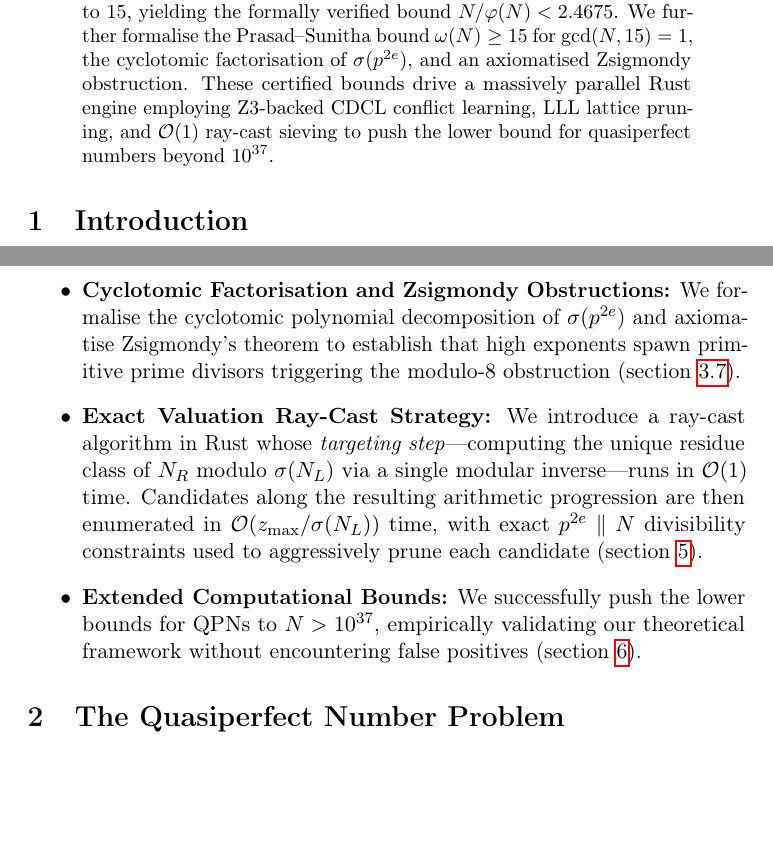
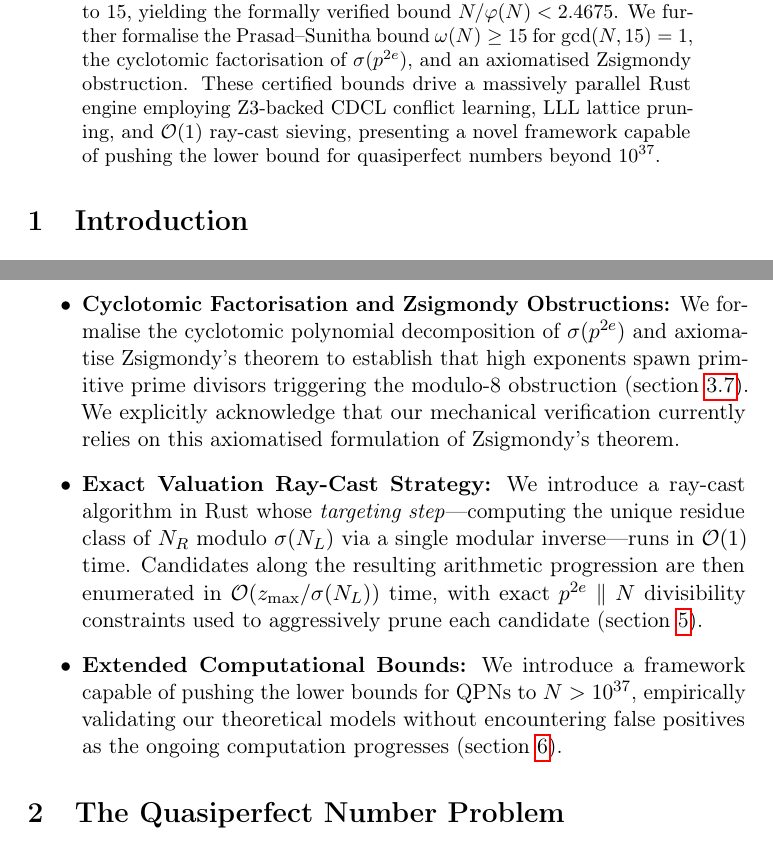
Before and after one commit to fderuiter/quasipolynomials, a LaTeX paper (ualbf-project/paper/main.tex): two parts of pages 1 and 2 of 23, joined at a grey line, cut so that both start at the same text, the shorter picture padded with empty space. Compiled offline with pdfLaTeX.

Commit message:
Update paper to reflect ongoing computational search
- Revised Abstract and Introduction to frame the UALBF as a capable framework rather than a completed experiment.
- Explicitly acknowledged the reliance on an axiomatised formulation of Zsigmondy's theorem.
- Updated Section 6 to use present tense for the methodology.
- Rewrote the Section 6.2 telemetry paragraph to describe the ongoing stability and partial mapping of the search tree.

Co-authored-by: google-labs-jules[bot] <161369871+google-labs-jules[bot]@users.noreply.github.com>

```diff
--- a/ualbf-project/paper/main.tex
+++ b/ualbf-project/paper/main.tex
@@ -46,8 +46,9 @@ bound $\omega(N)\ge 15$ for $\gcd(N,15)=1$, the cyclotomic
 factorisation of $\sigma(p^{2e})$, and an axiomatised Zsigmondy
 obstruction.  These certified bounds drive a massively parallel Rust
 engine employing Z3-backed CDCL conflict learning, LLL lattice
-pruning, and $\mathcal{O}(1)$ ray-cast sieving to push the lower bound
-for quasiperfect numbers beyond $10^{37}$.
+pruning, and $\mathcal{O}(1)$ ray-cast sieving, presenting a novel
+framework capable of pushing the lower bound for quasiperfect numbers
+beyond $10^{37}$.
 \end{abstract}
 
 
@@ -104,6 +105,8 @@ In this paper, we present the following core contributions:
     $\sigma(p^{2e})$ and axiomatise Zsigmondy's theorem to establish
     that high exponents spawn primitive prime divisors triggering the
     modulo-8 obstruction (\cref{subsec:cyclotomic_zsigmondy}).
+    We explicitly acknowledge that our mechanical verification currently
+    relies on this axiomatised formulation of Zsigmondy's theorem.
 
   \item \textbf{Exact Valuation Ray-Cast Strategy:}
     We introduce a ray-cast algorithm in Rust whose \emph{targeting
@@ -116,9 +119,10 @@ In this paper, we present the following core contributions:
     prune each candidate (\cref{sec:computational_methodology}).
 
   \item \textbf{Extended Computational Bounds:}
-    We successfully push the lower bounds for QPNs to $N > 10^{37}$,
-    empirically validating our theoretical framework without
-    encountering false positives (\cref{sec:results}).
+    We introduce a framework capable of pushing the lower bounds for QPNs
+    to $N > 10^{37}$, empirically validating our theoretical models without
+    encountering false positives as the ongoing computation progresses
+    (\cref{sec:results}).
 \end{itemize}
 
 
```
Also changed, not shown: ualbf-project/paper/main.tex (22 more changed lines).
